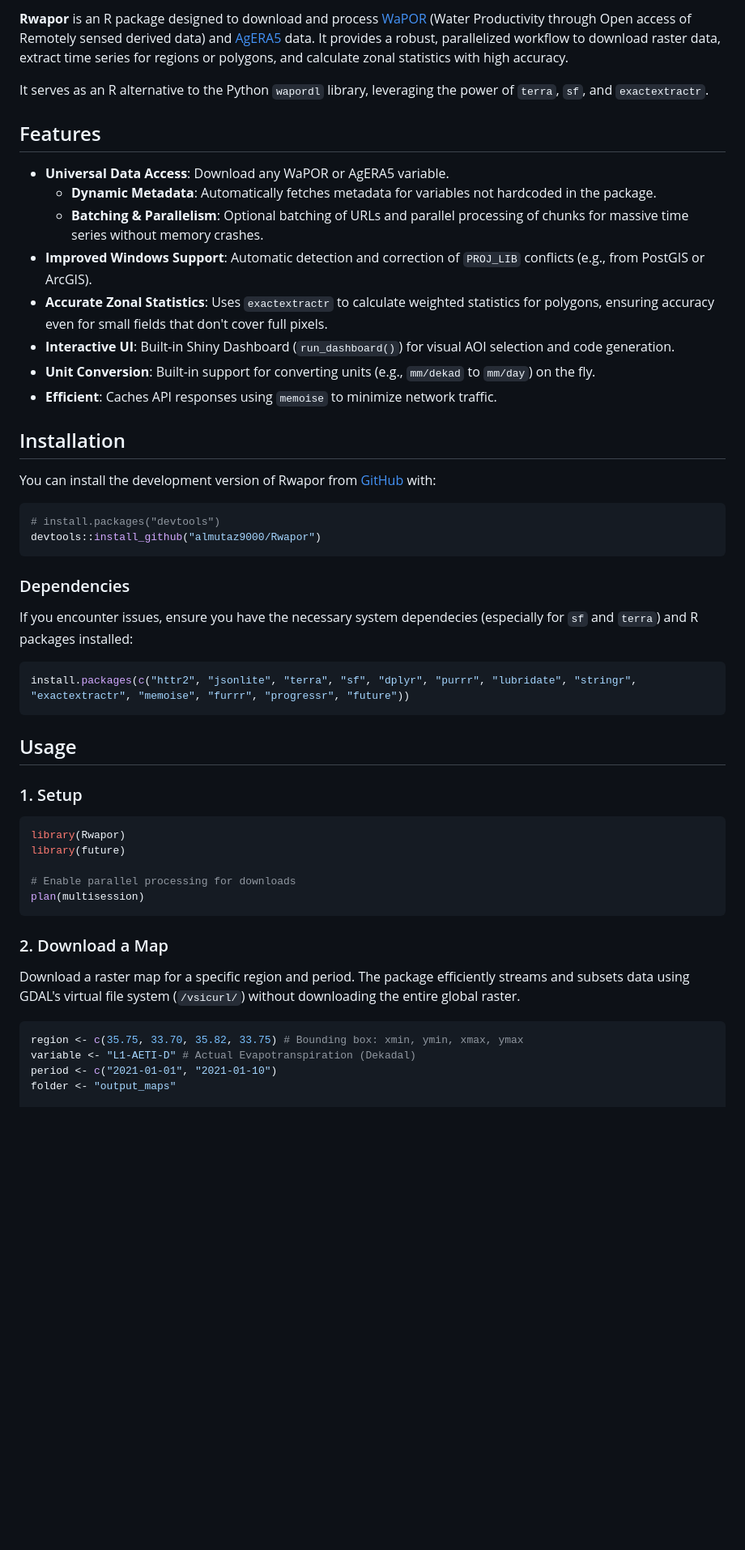
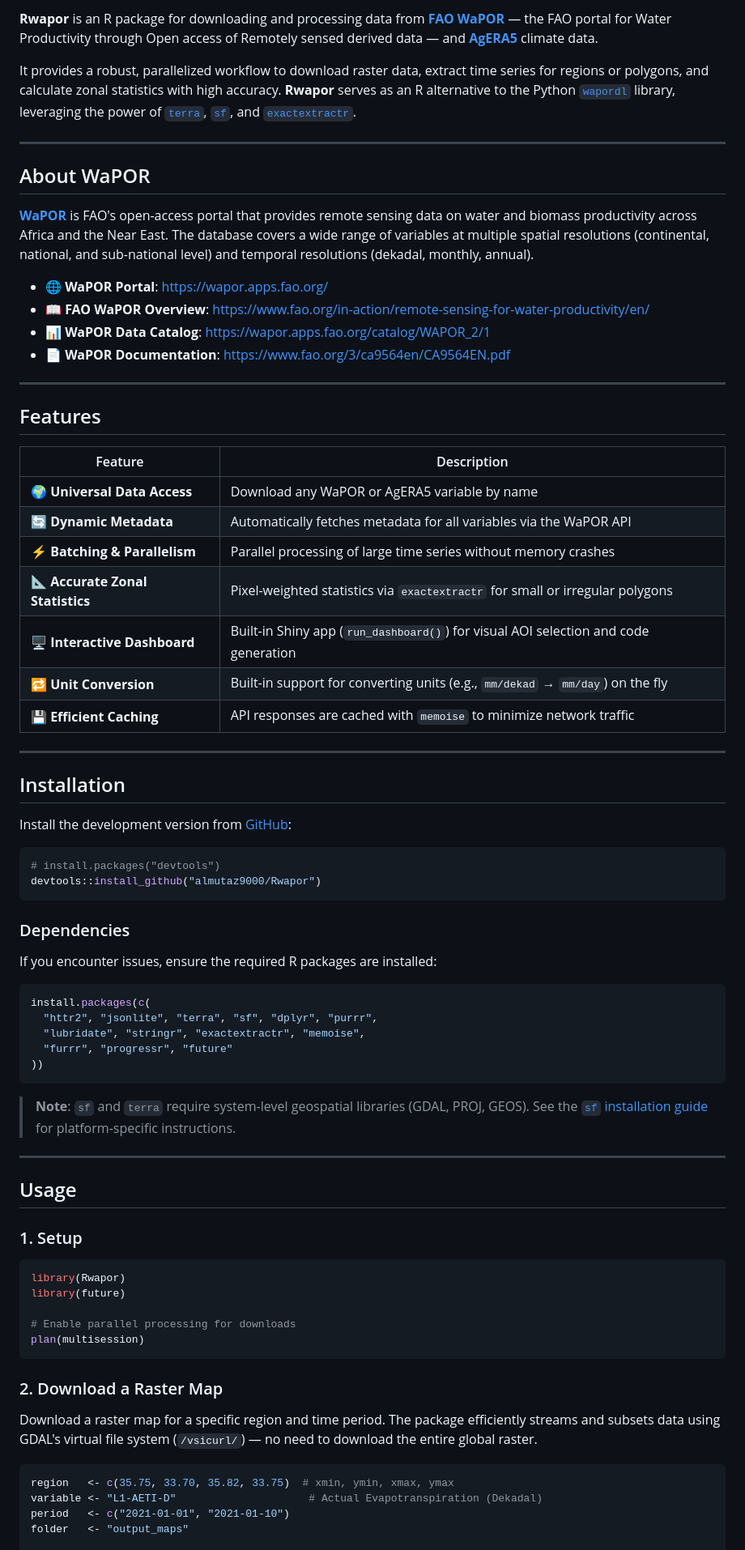
Before and after one commit to almutaz9000/Rwapor, a Markdown page: README.md, the part around one of its changes. Shown at 81% size. GitHub-like rendering; blank space fills up the shorter version.

Commit message:
Update README: remove Windows Support note, add WaPOR FAO links, improve structure

````diff
--- a/README.md
+++ b/README.md
@@ -5,23 +6,39 @@
 <!-- badges: end -->
 
-**Rwapor** is an R package designed to download and process [WaPOR](https://wapor.apps.fao.org/) (Water Productivity through Open access of Remotely sensed derived data) and [AgERA5](https://cds.climate.copernicus.eu/cdsapp#!/dataset/sis-agrometeorological-indicators) data. It provides a robust, parallelized workflow to download raster data, extract time series for regions or polygons, and calculate zonal statistics with high accuracy.
+**Rwapor** is an R package for downloading and processing data from [**FAO WaPOR**](https://www.fao.org/in-action/remote-sensing-for-water-productivity/en/) — the FAO portal for Water Productivity through Open access of Remotely sensed derived data — and [**AgERA5**](https://cds.climate.copernicus.eu/cdsapp#!/dataset/sis-agrometeorological-indicators) climate data.
 
-It serves as an R alternative to the Python `wapordl` library, leveraging the power of `terra`, `sf`, and `exactextractr`.
+It provides a robust, parallelized workflow to download raster data, extract time series for regions or polygons, and calculate zonal statistics with high accuracy. **Rwapor** serves as an R alternative to the Python [`wapordl`](https://github.com/bertcoerver/wapordl) library, leveraging the power of [`terra`](https://rspatial.org/terra/), [`sf`](https://r-spatial.github.io/sf/), and [`exactextractr`](https://isciences.gitlab.io/exactextractr/).
+
+---
+
+## About WaPOR
+
+[**WaPOR**](https://wapor.apps.fao.org/) is FAO's open-access portal that provides remote sensing data on water and biomass productivity across Africa and the Near East. The database covers a wide range of variables at multiple spatial resolutions (continental, national, and sub-national level) and temporal resolutions (dekadal, monthly, annual).
+
+- 🌐 **WaPOR Portal**: <https://wapor.apps.fao.org/>
+- 📖 **FAO WaPOR Overview**: <https://www.fao.org/in-action/remote-sensing-for-water-productivity/en/>
+- 📊 **WaPOR Data Catalog**: <https://wapor.apps.fao.org/catalog/WAPOR_2/1>
+- 📄 **WaPOR Documentation**: <https://www.fao.org/3/ca9564en/CA9564EN.pdf>
+
+---
 
 ## Features
 
-- **Universal Data Access**: Download any WaPOR or AgERA5 variable.
-    - **Dynamic Metadata**: Automatically fetches metadata for variables not hardcoded in the package.
-    - **Batching & Parallelism**: Optional batching of URLs and parallel processing of chunks for massive time series without memory crashes.
-- **Improved Windows Support**: Automatic detection and correction of `PROJ_LIB` conflicts (e.g., from PostGIS or ArcGIS).
-- **Accurate Zonal Statistics**: Uses `exactextractr` to calculate weighted statistics for polygons, ensuring accuracy even for small fields that don't cover full pixels.
-- **Interactive UI**: Built-in Shiny Dashboard (`run_dashboard()`) for visual AOI selection and code generation.
-- **Unit Conversion**: Built-in support for converting units (e.g., `mm/dekad` to `mm/day`) on the fly.
-- **Efficient**: Caches API responses using `memoise` to minimize network traffic.
+| Feature | Description |
+|---|---|
+| 🌍 **Universal Data Access** | Download any WaPOR or AgERA5 variable by name |
+| 🔄 **Dynamic Metadata** | Automatically fetches metadata for all variables via the WaPOR API |
+| ⚡ **Batching & Parallelism** | Parallel processing of large time series without memory crashes |
+| 📐 **Accurate Zonal Statistics** | Pixel-weighted statistics via `exactextractr` for small or irregular polygons |
+| 🖥️ **Interactive Dashboard** | Built-in Shiny app (`run_dashboard()`) for visual AOI selection and code generation |
+| 🔁 **Unit Conversion** | Built-in support for converting units (e.g., `mm/dekad` → `mm/day`) on the fly |
+| 💾 **Efficient Caching** | API responses are cached with `memoise` to minimize network traffic |
+
+---
 
 ## Installation
 
-You can install the development version of Rwapor from [GitHub](https://github.com/almutaz9000/Rwapor) with:
+Install the development version from [GitHub](https://github.com/almutaz9000/Rwapor):
 
 ```r
 # install.packages("devtools")
@@ -29,15 +46,25 @@ devtools::install_github("almutaz9000/Rwapor")
 ```
 
 ### Dependencies
-If you encounter issues, ensure you have the necessary system dependecies (especially for `sf` and `terra`) and R packages installed:
+
+If you encounter issues, ensure the required R packages are installed:
 
 ```r
-install.packages(c("httr2", "jsonlite", "terra", "sf", "dplyr", "purrr", "lubridate", "stringr", "exactextractr", "memoise", "furrr", "progressr", "future"))
+install.packages(c(
+  "httr2", "jsonlite", "terra", "sf", "dplyr", "purrr",
+  "lubridate", "stringr", "exactextractr", "memoise",
+  "furrr", "progressr", "future"
+))
 ```
+
+> **Note**: `sf` and `terra` require system-level geospatial libraries (GDAL, PROJ, GEOS). See the [`sf` installation guide](https://r-spatial.github.io/sf/#installing) for platform-specific instructions.
+
+---
 
 ## Usage
 
 ### 1. Setup
+
 ```r
 library(Rwapor)
 library(future)
@@ -46,12 +73,13 @@ library(future)
 plan(multisession)
 ```
 
-### 2. Download a Map
-Download a raster map for a specific region and period. The package efficiently streams and subsets data using GDAL's virtual file system (`/vsicurl/`) without downloading the entire global raster.
+### 2. Download a Raster Map
+
+Download a raster map for a specific region and time period. The package efficiently streams and subsets data using GDAL's virtual file system (`/vsicurl/`) — no need to download the entire global raster.
 
 ```r
-region <- c(35.75, 33.70, 35.82, 33.75) # Bounding box: xmin, ymin, xmax, ymax
-variable <- "L1-AETI-D" # Actual Evapotranspiration (Dekadal)
-period <- c("2021-01-01", "2021-01-10")
-folder <- "output_maps"
+region   <- c(35.75, 33.70, 35.82, 33.75)  # xmin, ymin, xmax, ymax
+variable <- "L1-AETI-D"                     # Actual Evapotranspiration (Dekadal)
+period   <- c("2021-01-01", "2021-01-10")
+folder   <- "output_maps"
 
````
Also changed, not shown: other parts of README.md (+21 -19 lines).
